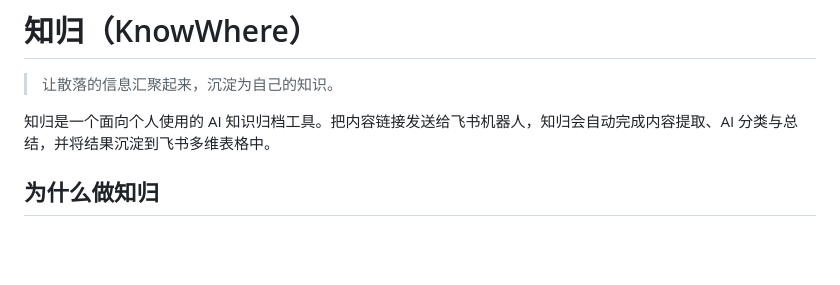
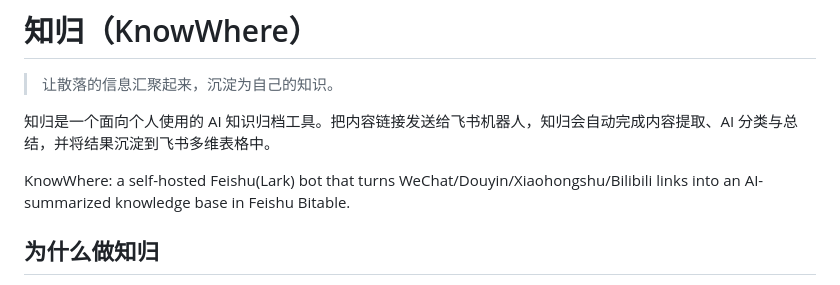
Before and after one commit to ybh-ybh/know-where, a Markdown page: README.md, the part around the change. GitHub-like rendering; blank space fills up the shorter version.

```diff
--- a/README.md
+++ b/README.md
@@ -4,6 +4,8 @@
 > 让散落的信息汇聚起来，沉淀为自己的知识。
 
 知归是一个面向个人使用的 AI 知识归档工具。把内容链接发送给飞书机器人，知归会自动完成内容提取、AI 分类与总结，并将结果沉淀到飞书多维表格中。
+
+KnowWhere: a self-hosted Feishu(Lark) bot that turns WeChat/Douyin/Xiaohongshu/Bilibili links into an AI-summarized knowledge base in Feishu Bitable.
 
 ## 为什么做知归
 
```
